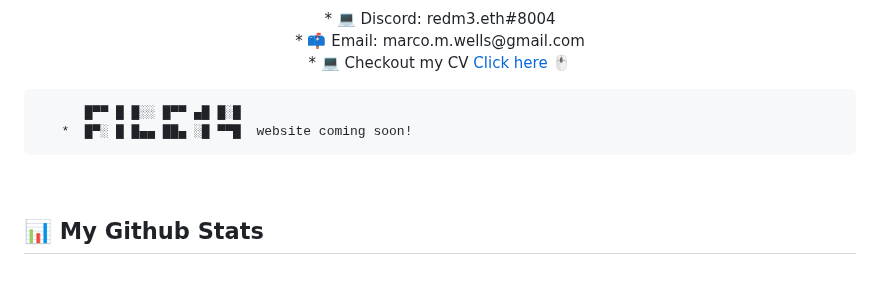
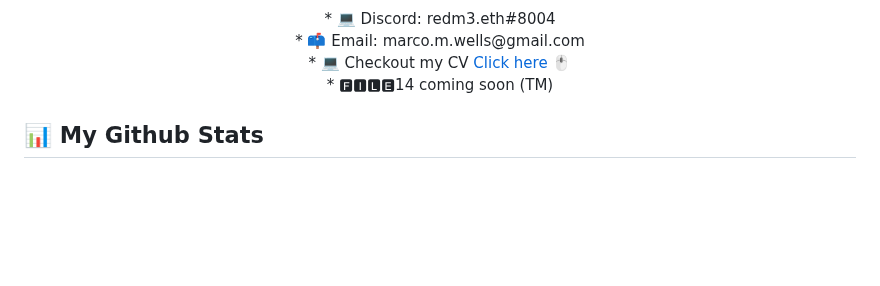
Before and after one commit to redm3/redm3, a Markdown page: README.md, the part around the change. Drawn GitHub-style; blank space fills up the shorter version.

```diff
--- a/README.md
+++ b/README.md
@@ -12,9 +12,7 @@
       * 💻 Discord: redm3.eth#8004 <br>
       * 📫 Email: marco.m.wells@gmail.com <br>
       * 💻 Checkout my CV <a href="https://redm3.github.io/marco-wells/" target="_blank" rel="noreferrer">Click here 🖱️ </a><br>
-
-          █▀▀ █ █░░ █▀▀ ▄█ █░█
-       *  █▀░ █ █▄▄ ██▄ ░█ ▀▀█  website coming soon!
+      *  🅵🅸🅻🅴14 coming soon (TM)
   <br>
     </p>
 
```
